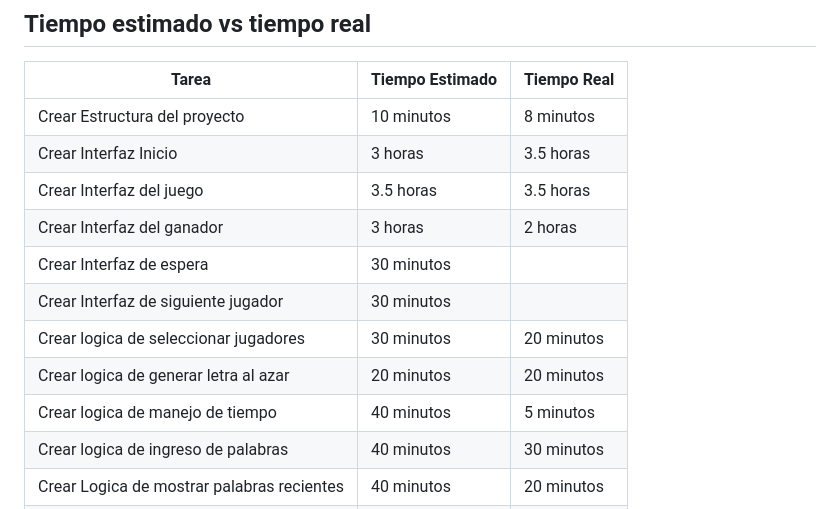
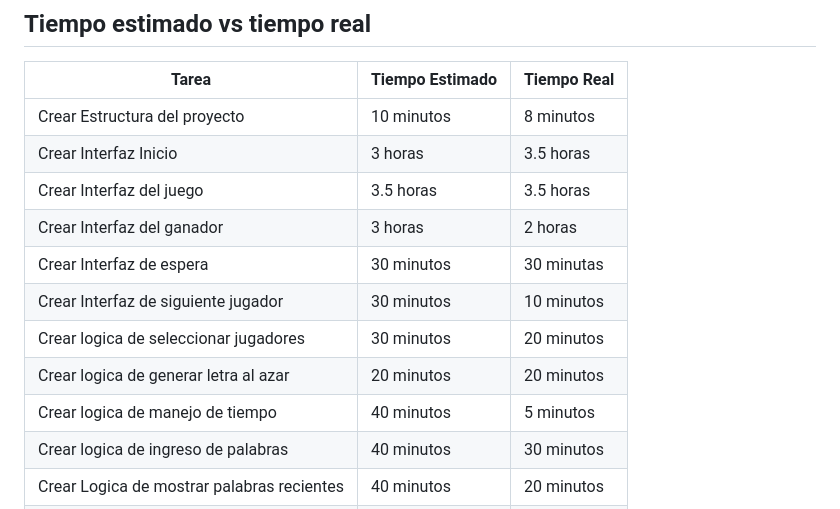
Before and after one commit to kelvinocampo/WordGame, a Markdown page: README.MD, the part around the change. Rendered like a GitHub page.

Commit message:
Add: realtime to waitUI & nextUI

```diff
--- a/README.MD
+++ b/README.MD
@@ -86,11 +86,11 @@ Durante el desarrollo, se debe registrar:
 | Crear Interfaz Inicio                      | 3 horas          | 3.5 horas   |
 | Crear Interfaz del juego                   | 3.5 horas        | 3.5 horas   |
 | Crear Interfaz del ganador                 | 3 horas          | 2 horas     |
-| Crear Interfaz de espera                   | 30 minutos       |             |
-| Crear Interfaz de siguiente jugador        | 30 minutos       |             |
+| Crear Interfaz de espera                   | 30 minutos       | 30 minutas  |
+| Crear Interfaz de siguiente jugador        | 30 minutos       | 10 minutos  |
 | Crear logica de seleccionar jugadores      | 30 minutos       | 20 minutos  |
 | Crear logica de generar letra al azar      | 20 minutos       | 20 minutos  |
-| Crear logica de manejo de tiempo           | 40 minutos       | 5 minutos  |
+| Crear logica de manejo de tiempo           | 40 minutos       | 5 minutos   |
 | Crear logica de ingreso de palabras        | 40 minutos       | 30 minutos  |
 | Crear Logica de mostrar palabras recientes | 40 minutos       | 20 minutos  |
 | Crear logica de cambio de jugador          | 1 hora           | 50 minutos  |
```
